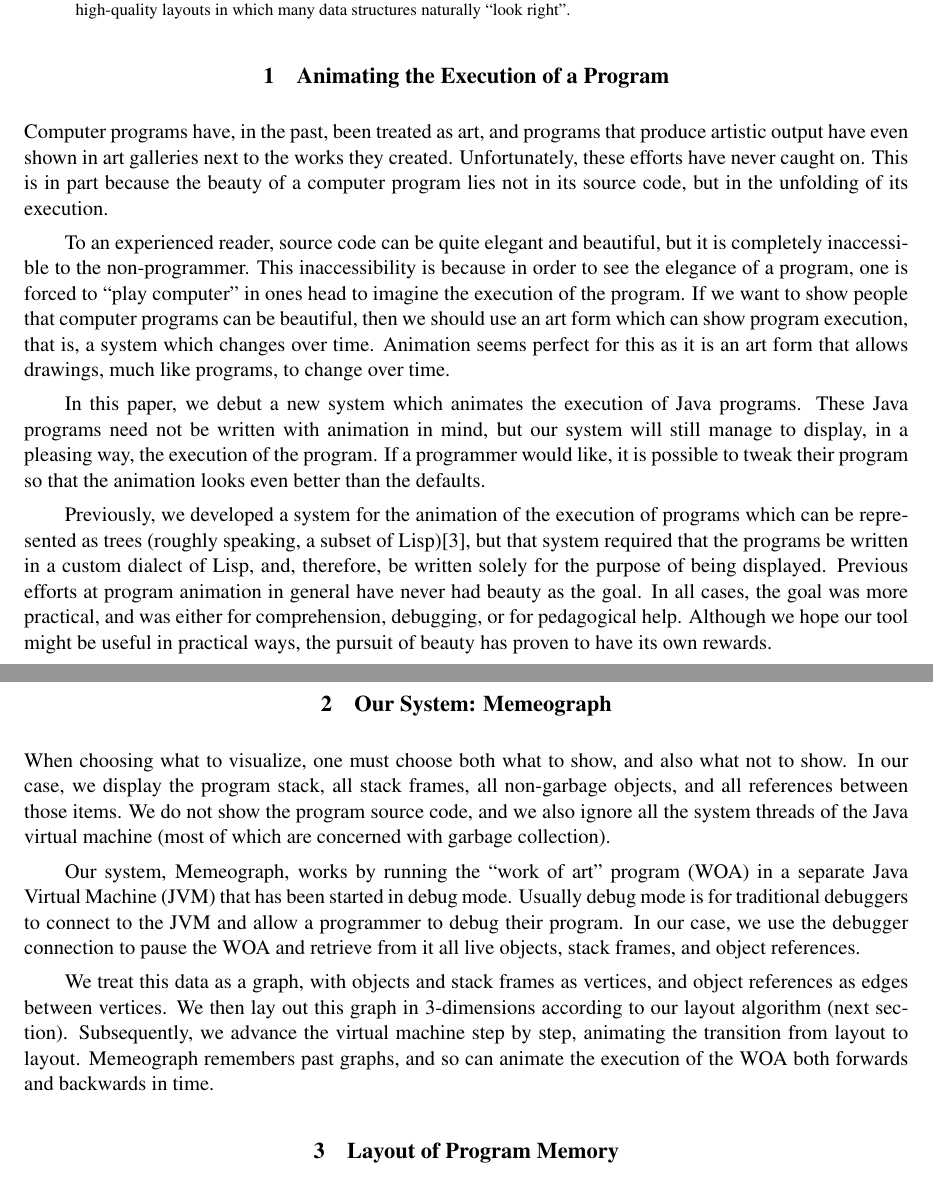
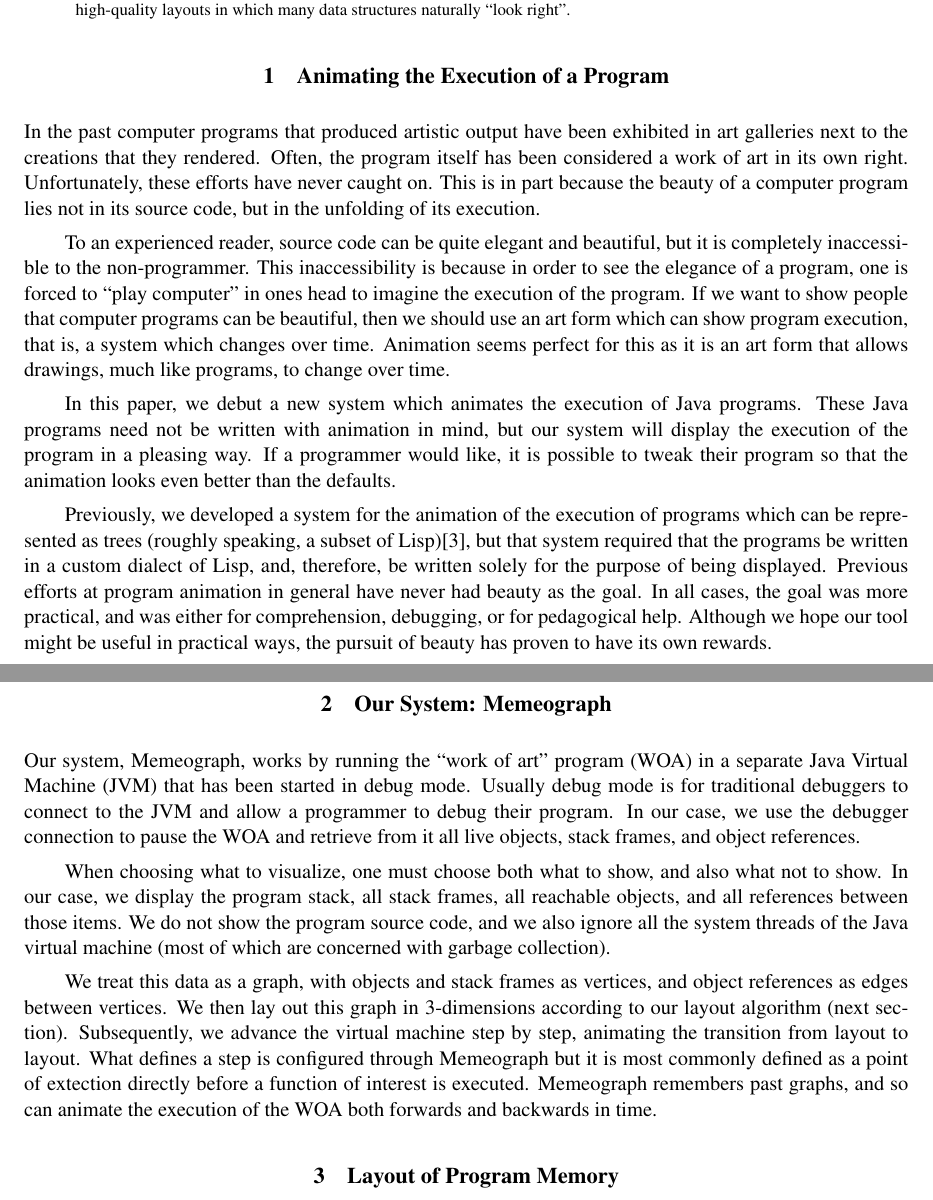
Before and after one commit to sbadame/Memeograph, a LaTeX paper (bridges/paper.tex): two parts of pages 1 and 2 of 3, joined at a grey line, cut so that both start at the same text. Compiled offline with pdfLaTeX.

Commit message:
Changed the wording of the first sentence in the first section. Moved the second paragraph up in the "Our System:..." section.

```diff
--- a/bridges/paper.tex
+++ b/bridges/paper.tex
@@ -46,9 +46,10 @@
 
 \section{Animating the Execution of a Program}
 
-Computer programs have, in the past, been treated as art, and programs that
-produce artistic output have even shown in art galleries next to the works they
-created.  Unfortunately, these efforts have never caught on.  This is in part
+In the past computer programs that produced artistic output have been exhibited
+in art galleries next to the creations that they rendered. Often, the
+program itself has been considered a work of art in its own right.
+ Unfortunately, these efforts have never caught on.  This is in part
 because the beauty of a computer program lies not in its source code, but in
 the unfolding of its execution.
 
@@ -62,7 +63,10 @@
 drawings, much like programs, to change over time.
 
 In this paper, we debut a new system which animates the execution of Java
-programs.  These Java programs need not be written with animation in mind, but our system will still manage to display, in a pleasing way, the execution of the program.  If a programmer would like, it is possible to tweak their program so that the animation looks even better than the defaults.
+programs.  These Java programs need not be written with animation in mind, but our
+system will display the execution of the program in a pleasing way.
+If a programmer would like, it is possible to tweak their program so that
+the animation looks even better than the defaults.
 
 Previously, we developed a system for the animation of the execution of
 programs which can be represented as trees (roughly speaking, a subset of
@@ -76,12 +80,6 @@
 
 \section{Our System: Memeograph}
 
-When choosing what to visualize, one must choose both what to show, and also
-what not to show.  In our case, we display the program stack, all stack frames,
-all non-garbage objects, and all references between those items.  We do not
-show the program source code, and we also ignore all the system threads of the
-Java virtual machine (most of which are concerned with garbage collection).
-
 Our system, Memeograph, works by running the ``work of art'' program (WOA) in
 a separate Java Virtual Machine (JVM) that has been started in debug mode.
 Usually debug mode is for traditional debuggers to connect to the JVM and allow
@@ -89,12 +87,20 @@
 connection to pause the WOA and retrieve from it all live objects, stack
 frames, and object references.
 
+When choosing what to visualize, one must choose both what to show, and also
+what not to show.  In our case, we display the program stack, all stack frames,
+all reachable objects, and all references between those items.  We do not
+show the program source code, and we also ignore all the system threads of the
+Java virtual machine (most of which are concerned with garbage collection).
+
 We treat this data as a graph, with objects and stack frames as vertices, and
 object references as edges between vertices.  We then lay out this graph in
 3-dimensions according to our layout algorithm (next section).  Subsequently,
 we advance the virtual machine step by step, animating the transition from
-layout to layout.  Memeograph remembers past graphs, and so can animate the
-execution of the WOA both forwards and backwards in time.
+layout to layout. What defines a step is configured through Memeograph but it
+is most commonly defined as a point of extection directly before a function of interest
+is executed. Memeograph remembers past graphs, and so can animate the execution of the WOA
+both forwards and backwards in time.
 
 \section{Layout of Program Memory}
 \label{sec:layout}
```
Also changed, not shown: 2 other files.
